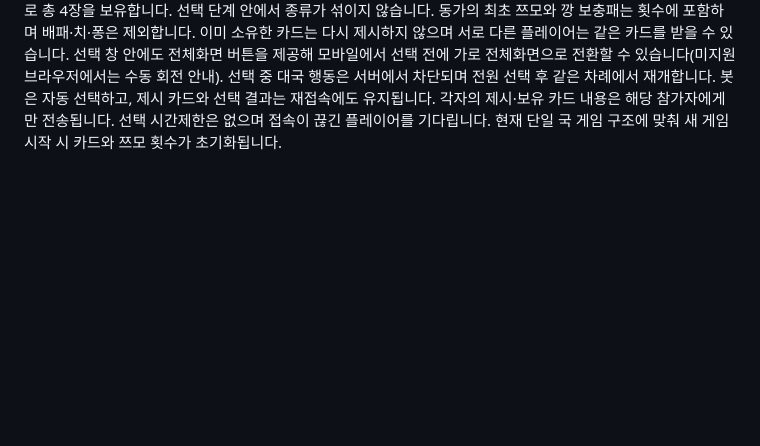
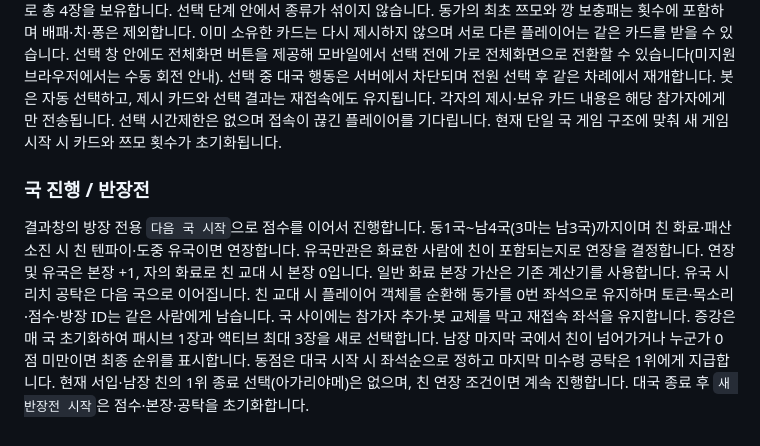
Before and after one commit to anps0210/mahjong, a Markdown page: README.md, the part around the change. Drawn GitHub-style; blank space fills up the shorter version.

Commit message:
Implement hanchan round progression: README.md

```diff
--- a/README.md
+++ b/README.md
@@ -141,3 +141,8 @@ ZIP 해제에는 MIT 라이선스의 fflate 0.8.2를 사용하며, 원 라이선
 ### 4인마작 · 증강 (카드 선택 기반)
 홈에서 4인마작 · 증강을 선택해 방을 만듭니다. A001~A100 액티브, P001~P100 패시브 총 200장이 있으며 현재 효과는 없고 설명은 모두 `카드 설명`입니다. 시작 시 패시브 3장 중 1장을 전원이 선택한 뒤 액티브 3장 중 1장을 선택합니다. 전원이 실제 쯔모 6회/12회에 도달했을 때도 액티브 3장 중 1장씩 선택해, 최종 패시브 1장과 액티브 3장으로 총 4장을 보유합니다. 선택 단계 안에서 종류가 섞이지 않습니다. 동가의 최초 쯔모와 깡 보충패는 횟수에 포함하며 배패·치·퐁은 제외합니다. 이미 소유한 카드는 다시 제시하지 않으며 서로 다른 플레이어는 같은 카드를 받을 수 있습니다.
 선택 창 안에도 전체화면 버튼을 제공해 모바일에서 선택 전에 가로 전체화면으로 전환할 수 있습니다(미지원 브라우저에서는 수동 회전 안내). 선택 중 대국 행동은 서버에서 차단되며 전원 선택 후 같은 차례에서 재개합니다. 봇은 자동 선택하고, 제시 카드와 선택 결과는 재접속에도 유지됩니다. 각자의 제시·보유 카드 내용은 해당 참가자에게만 전송됩니다. 선택 시간제한은 없으며 접속이 끊긴 플레이어를 기다립니다. 현재 단일 국 게임 구조에 맞춰 새 게임 시작 시 카드와 쯔모 횟수가 초기화됩니다.
+
+### 국 진행 / 반장전
+결과창의 방장 전용 `다음 국 시작`으로 점수를 이어서 진행합니다. 동1국~남4국(3마는 남3국)까지이며 친 화료·패산 소진 시 친 텐파이·도중 유국이면 연장합니다. 유국만관은 화료한 사람에 친이 포함되는지로 연장을 결정합니다. 연장 및 유국은 본장 +1, 자의 화료로 친 교대 시 본장 0입니다. 일반 화료 본장 가산은 기존 계산기를 사용합니다. 유국 시 리치 공탁은 다음 국으로 이어집니다.
+친 교대 시 플레이어 객체를 순환해 동가를 0번 좌석으로 유지하며 토큰·목소리·점수·방장 ID는 같은 사람에게 남습니다. 국 사이에는 참가자 추가·봇 교체를 막고 재접속 좌석을 유지합니다. 증강은 매 국 초기화하여 패시브 1장과 액티브 최대 3장을 새로 선택합니다.
+남장 마지막 국에서 친이 넘어가거나 누군가 0점 미만이면 최종 순위를 표시합니다. 동점은 대국 시작 시 좌석순으로 정하고 마지막 미수령 공탁은 1위에게 지급합니다. 현재 서입·남장 친의 1위 종료 선택(아가리야메)은 없으며, 친 연장 조건이면 계속 진행합니다. 대국 종료 후 `새 반장전 시작`은 점수·본장·공탁을 초기화합니다.
```
